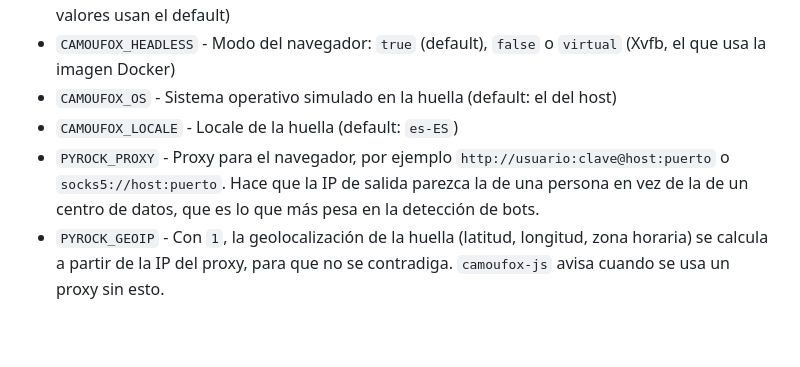
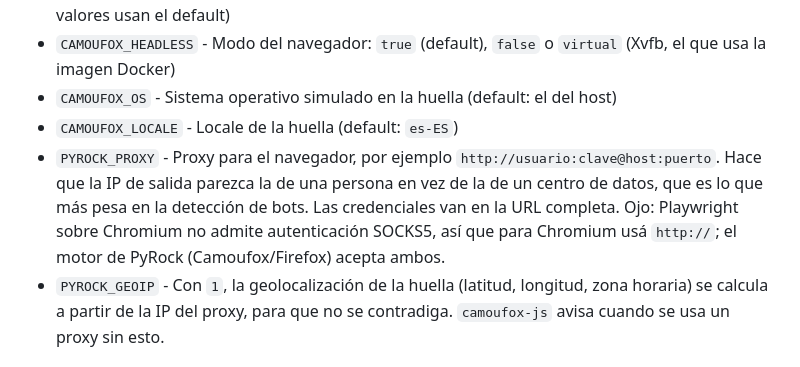
Before and after one commit to LMiguelGJ/BrowserWEB, a Markdown page: README.md, the part around the change. Rendered like a GitHub page; blank space fills up the shorter version.

Commit message:
docs(engine): note the SOCKS5 authentication limit for Chromium

```diff
--- a/README.md
+++ b/README.md
@@ -165,7 +165,7 @@ Hay **un proceso Chromium compartido** y varias secciones independientes, cada u
 - `CAMOUFOX_HEADLESS` - Modo del navegador: `true` (default), `false` o `virtual` (Xvfb, el que usa la imagen Docker)
 - `CAMOUFOX_OS` - Sistema operativo simulado en la huella (default: el del host)
 - `CAMOUFOX_LOCALE` - Locale de la huella (default: `es-ES`)
-- `PYROCK_PROXY` - Proxy para el navegador, por ejemplo `http://usuario:clave@host:puerto` o `socks5://host:puerto`. Hace que la IP de salida parezca la de una persona en vez de la de un centro de datos, que es lo que más pesa en la detección de bots.
+- `PYROCK_PROXY` - Proxy para el navegador, por ejemplo `http://usuario:clave@host:puerto`. Hace que la IP de salida parezca la de una persona en vez de la de un centro de datos, que es lo que más pesa en la detección de bots. Las credenciales van en la URL completa. Ojo: Playwright sobre Chromium no admite autenticación SOCKS5, así que para Chromium usá `http://`; el motor de PyRock (Camoufox/Firefox) acepta ambos.
 - `PYROCK_GEOIP` - Con `1`, la geolocalización de la huella (latitud, longitud, zona horaria) se calcula a partir de la IP del proxy, para que no se contradiga. `camoufox-js` avisa cuando se usa un proxy sin esto.
 
 ### Motor: Camoufox
```
